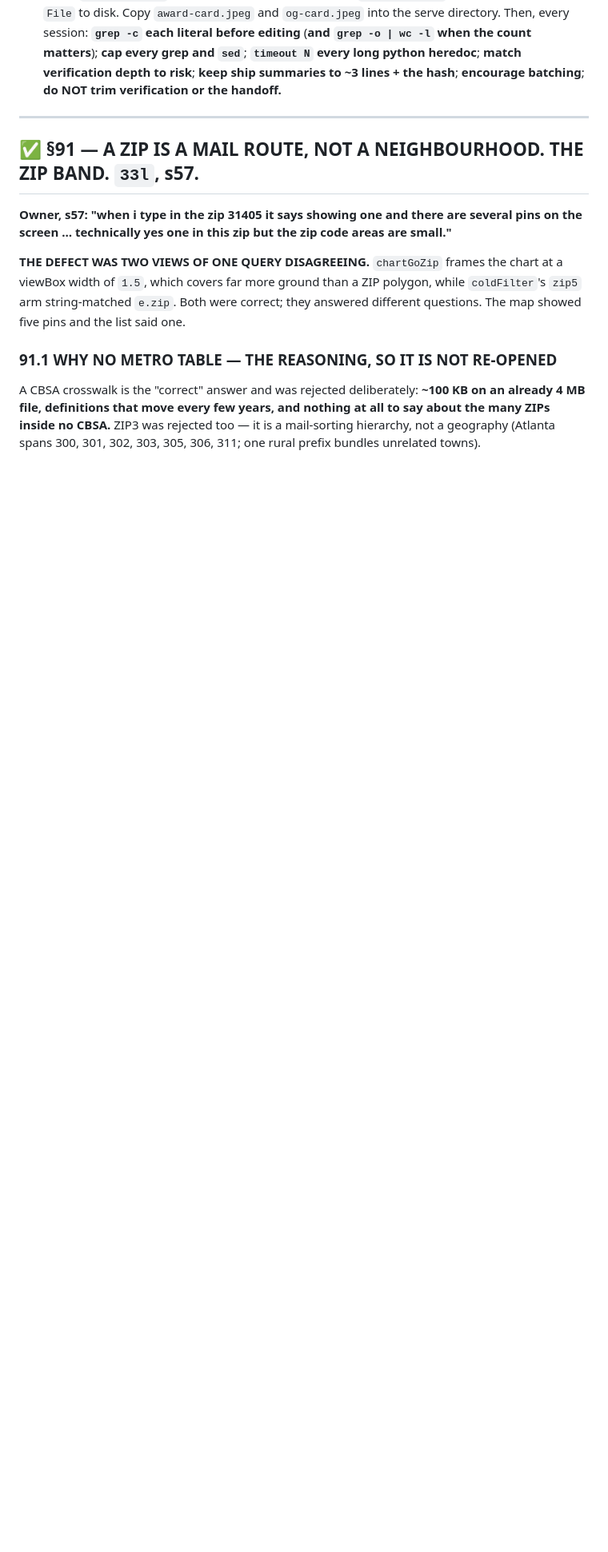
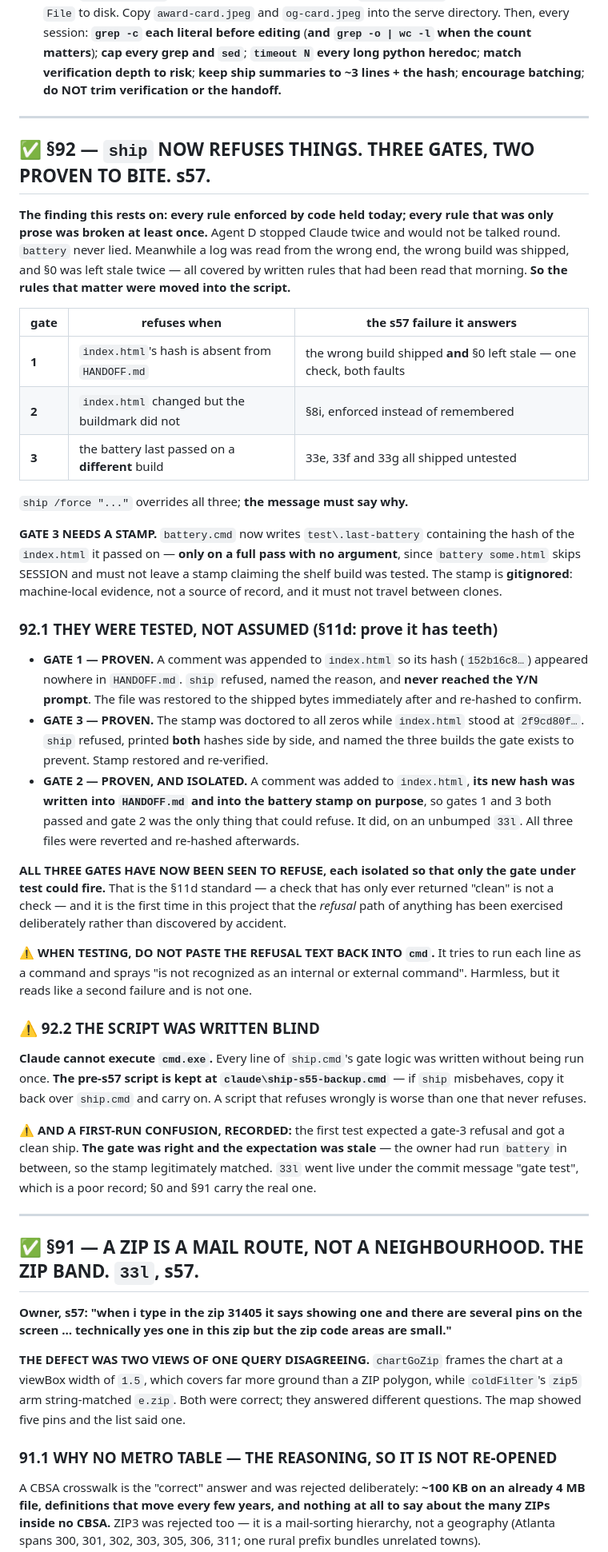
Before and after one commit to gahensley1/Hunt, a Markdown page: HANDOFF.md, the part around one of its changes. Shown at 80% size. GitHub-like rendering; blank space fills up the shorter version.

Commit message:
s57 close: ship gates proven, battery stamp, S92, S80 item 4 closed, deerstalker skill, S50.1 LLC submitted

```diff
--- a/HANDOFF.md
+++ b/HANDOFF.md
@@ -1189,6 +1189,64 @@ verification depth to risk**; **keep ship summaries to ~3 lines + the hash**; **
 
 ---
 
+## ✅ §92 — `ship` NOW REFUSES THINGS. THREE GATES, TWO PROVEN TO BITE. s57.
+
+**The finding this rests on: every rule enforced by code held today; every rule that was only prose
+was broken at least once.** Agent D stopped Claude twice and would not be talked round. `battery`
+never lied. Meanwhile a log was read from the wrong end, the wrong build was shipped, and §0 was
+left stale twice — all covered by written rules that had been read that morning. **So the rules that
+matter were moved into the script.**
+
+| gate | refuses when | the s57 failure it answers |
+|---|---|---|
+| **1** | `index.html`'s hash is absent from `HANDOFF.md` | the wrong build shipped **and** §0 left stale — one check, both faults |
+| **2** | `index.html` changed but the buildmark did not | §8i, enforced instead of remembered |
+| **3** | the battery last passed on a **different** build | 33e, 33f and 33g all shipped untested |
+
+`ship /force "..."` overrides all three; **the message must say why.**
+
+**GATE 3 NEEDS A STAMP.** `battery.cmd` now writes `test\.last-battery` containing the hash of the
+`index.html` it passed on — **only on a full pass with no argument**, since `battery some.html`
+skips SESSION and must not leave a stamp claiming the shelf build was tested. The stamp is
+**gitignored**: machine-local evidence, not a source of record, and it must not travel between
+clones.
+
+### 92.1 THEY WERE TESTED, NOT ASSUMED (§11d: prove it has teeth)
+
+- **GATE 1 — PROVEN.** A comment was appended to `index.html` so its hash (`152b16c8…`) appeared
+  nowhere in `HANDOFF.md`. `ship` refused, named the reason, and **never reached the Y/N prompt**.
+  The file was restored to the shipped bytes immediately after and re-hashed to confirm.
+- **GATE 3 — PROVEN.** The stamp was doctored to all zeros while `index.html` stood at
+  `2f9cd80f…`. `ship` refused, printed **both** hashes side by side, and named the three builds the
+  gate exists to prevent. Stamp restored and re-verified.
+- **GATE 2 — PROVEN, AND ISOLATED.** A comment was added to `index.html`, **its new hash was written
+  into `HANDOFF.md` and into the battery stamp on purpose**, so gates 1 and 3 both passed and gate 2
+  was the only thing that could refuse. It did, on an unbumped `33l`. All three files were reverted
+  and re-hashed afterwards.
+
+**ALL THREE GATES HAVE NOW BEEN SEEN TO REFUSE, each isolated so that only the gate under test could
+fire.** That is the §11d standard — a check that has only ever returned "clean" is not a check — and
+it is the first time in this project that the *refusal* path of anything has been exercised
+deliberately rather than discovered by accident.
+
+**⚠ WHEN TESTING, DO NOT PASTE THE REFUSAL TEXT BACK INTO `cmd`.** It tries to run each line as a
+command and sprays "is not recognized as an internal or external command". Harmless, but it reads
+like a second failure and is not one.
+
+### ⚠ 92.2 THE SCRIPT WAS WRITTEN BLIND
+
+**Claude cannot execute `cmd.exe`.** Every line of `ship.cmd`'s gate logic was written without being
+run once. **The pre-s57 script is kept at `claude\ship-s55-backup.cmd`** — if `ship` misbehaves,
+copy it back over `ship.cmd` and carry on. A script that refuses wrongly is worse than one that
+never refuses.
+
+**⚠ AND A FIRST-RUN CONFUSION, RECORDED:** the first test expected a gate-3 refusal and got a clean
+ship. **The gate was right and the expectation was stale** — the owner had run `battery` in between,
+so the stamp legitimately matched. `33l` went live under the commit message "gate test", which is a
+poor record; §0 and §91 carry the real one.
+
+---
+
 ## ✅ §91 — A ZIP IS A MAIL ROUTE, NOT A NEIGHBOURHOOD. THE ZIP BAND. `33l`, s57.
 
 **Owner, s57: "when i type in the zip 31405 it says showing one and there are several pins on the
```
Also changed, not shown: other parts of HANDOFF.md (+10 -3 lines).
